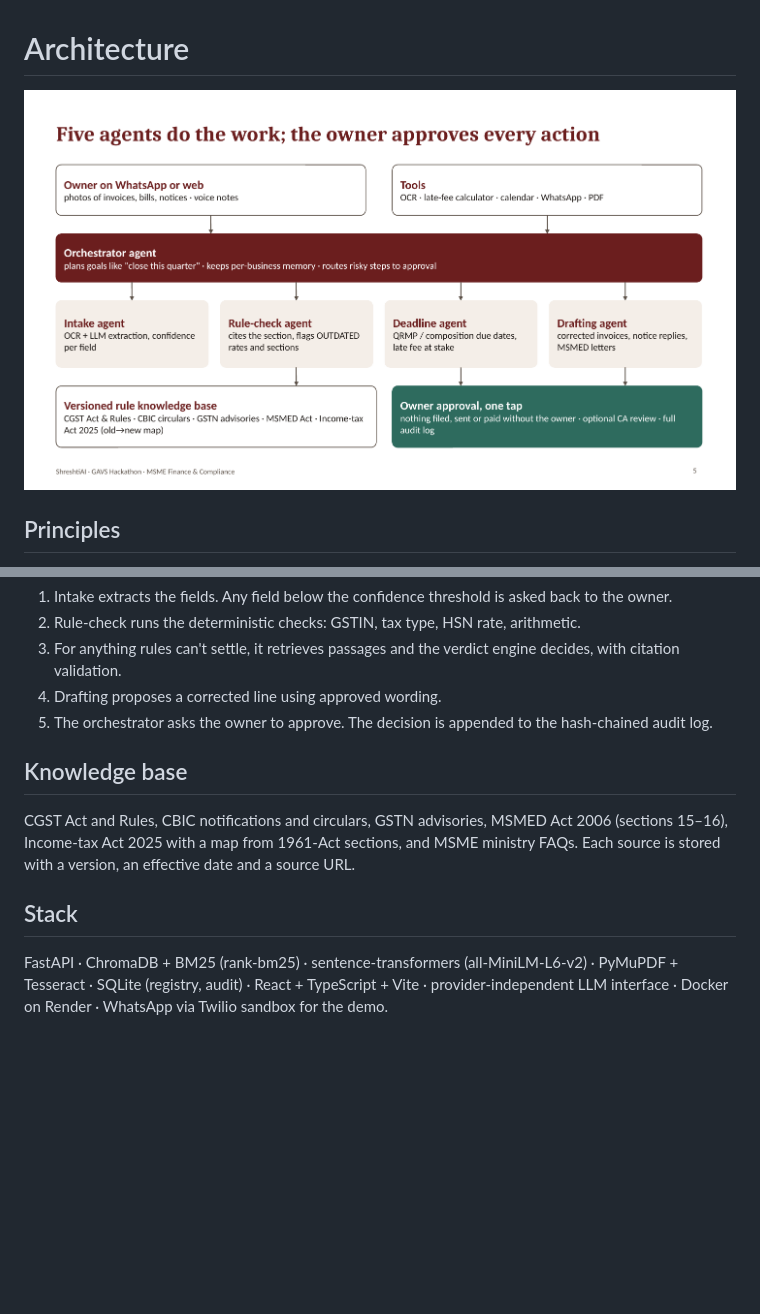
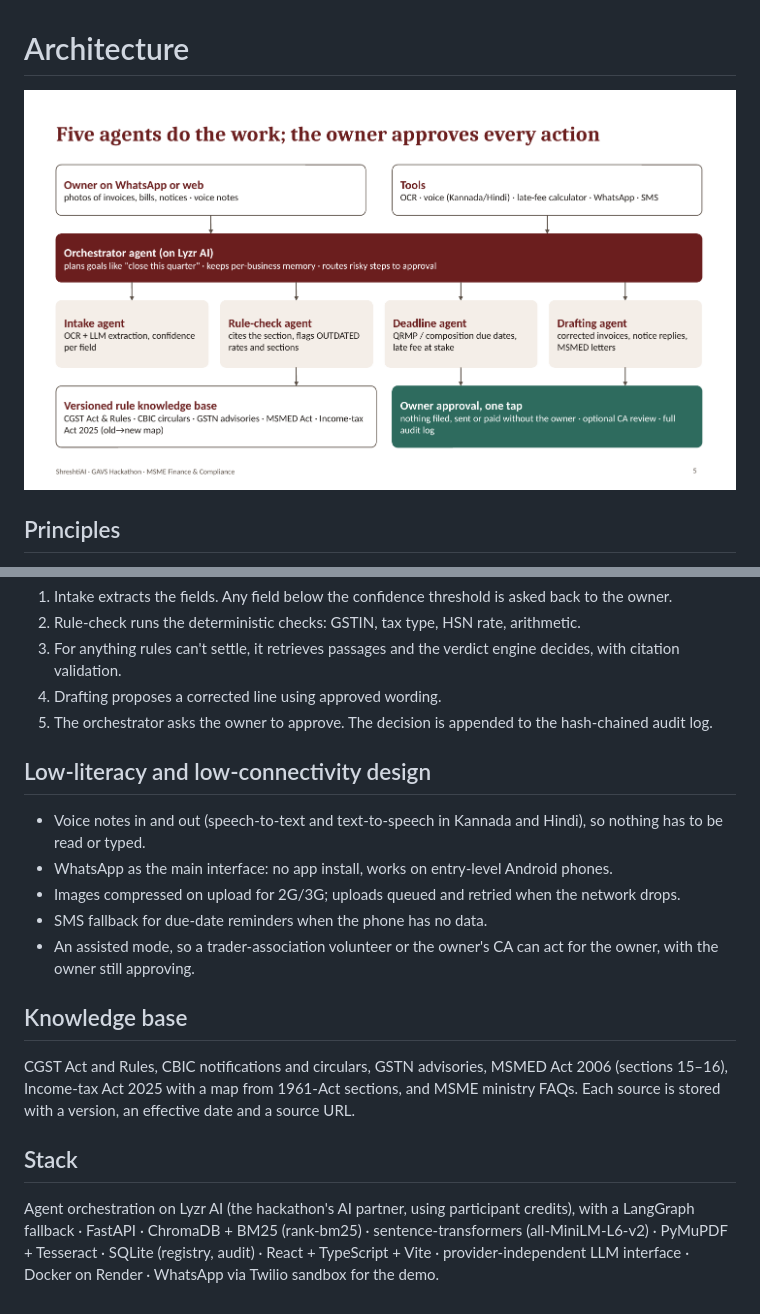
Before and after one commit to KPCHIRAGGUPTHA/shreshtiai, a Markdown page: docs/ARCHITECTURE.md, 2 parts joined by grey strips. Rendered like a GitHub page; pictures changed too: assets/architecture.png; blank space fills up the shorter version.

```diff
--- a/docs/ARCHITECTURE.md
+++ b/docs/ARCHITECTURE.md
@@ -27,10 +27,18 @@
 4. Drafting proposes a corrected line using approved wording.
 5. The orchestrator asks the owner to approve. The decision is appended to the hash-chained audit log.
 
+## Low-literacy and low-connectivity design
+
+- Voice notes in and out (speech-to-text and text-to-speech in Kannada and Hindi), so nothing has to be read or typed.
+- WhatsApp as the main interface: no app install, works on entry-level Android phones.
+- Images compressed on upload for 2G/3G; uploads queued and retried when the network drops.
+- SMS fallback for due-date reminders when the phone has no data.
+- An assisted mode, so a trader-association volunteer or the owner's CA can act for the owner, with the owner still approving.
+
 ## Knowledge base
 
 CGST Act and Rules, CBIC notifications and circulars, GSTN advisories, MSMED Act 2006 (sections 15–16), Income-tax Act 2025 with a map from 1961-Act sections, and MSME ministry FAQs. Each source is stored with a version, an effective date and a source URL.
 
 ## Stack
 
-FastAPI · ChromaDB + BM25 (rank-bm25) · sentence-transformers (all-MiniLM-L6-v2) · PyMuPDF + Tesseract · SQLite (registry, audit) · React + TypeScript + Vite · provider-independent LLM interface · Docker on Render · WhatsApp via Twilio sandbox for the demo.
+Agent orchestration on Lyzr AI (the hackathon's AI partner, using participant credits), with a LangGraph fallback · FastAPI · ChromaDB + BM25 (rank-bm25) · sentence-transformers (all-MiniLM-L6-v2) · PyMuPDF + Tesseract · SQLite (registry, audit) · React + TypeScript + Vite · provider-independent LLM interface · Docker on Render · WhatsApp via Twilio sandbox for the demo.
```
Also changed, not shown: README.md (+10 -1 lines), submission/SUBMISSION_TEXT.md (+4 -2 lines), 2 other files.
